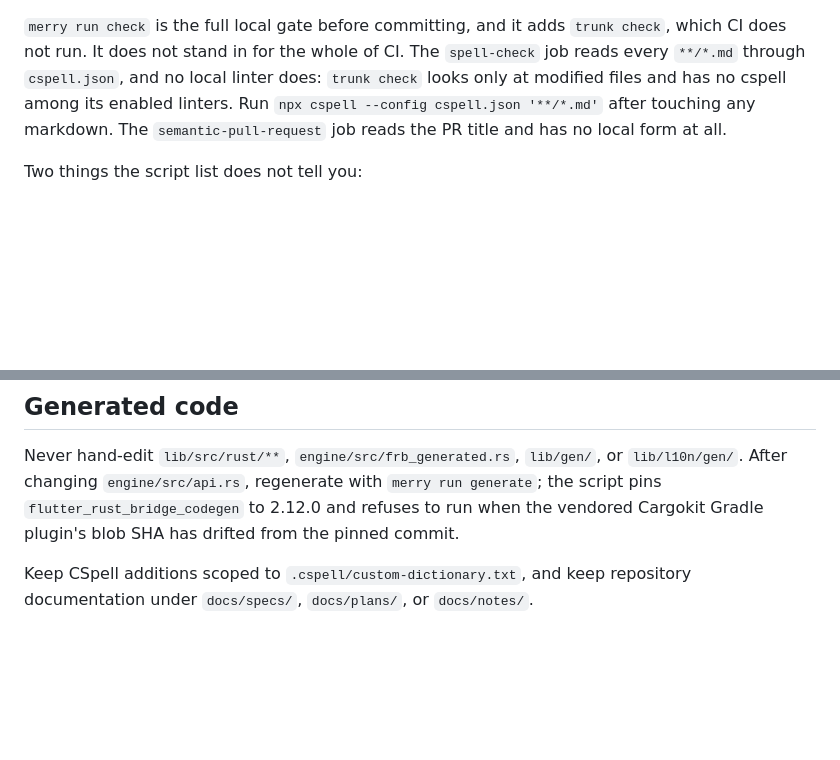
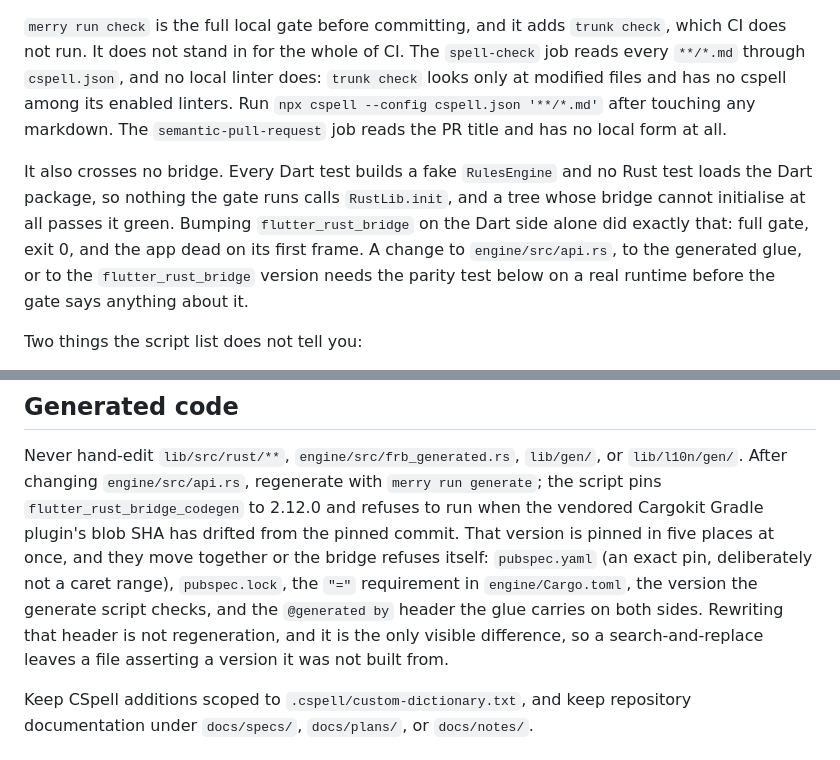
Before and after one commit to AndrewDongminYoo/ttush_push, a Markdown page: CLAUDE.md, 2 parts joined by grey strips. GitHub-like rendering; blank space fills up the shorter version.

Commit message:
docs: say that no local gate crosses the bridge
merry run check passed a tree whose RustLib.init refused to load, exit 0
across 67 Dart tests and 46 Rust tests, because every Dart test builds a
fake RulesEngine and no Rust test loads the Dart package. Nothing the gate
runs reaches the bridge, so its green says nothing about one.

Also records that the flutter_rust_bridge version is pinned in five places
rather than one, and that rewriting a generated file's version header is
not regeneration -- the header is the only visible difference, which is
how a stale glue file can look current.

```diff
--- a/CLAUDE.md
+++ b/CLAUDE.md
@@ -11,6 +11,8 @@ Note that the CLI separates nested names with a space, while the config file ref
 
 `merry run check` is the full local gate before committing, and it adds `trunk check`, which CI does not run.
 It does not stand in for the whole of CI. The `spell-check` job reads every `**/*.md` through `cspell.json`, and no local linter does: `trunk check` looks only at modified files and has no cspell among its enabled linters. Run `npx cspell --config cspell.json '**/*.md'` after touching any markdown. The `semantic-pull-request` job reads the PR title and has no local form at all.
+
+It also crosses no bridge. Every Dart test builds a fake `RulesEngine` and no Rust test loads the Dart package, so nothing the gate runs calls `RustLib.init`, and a tree whose bridge cannot initialise at all passes it green. Bumping `flutter_rust_bridge` on the Dart side alone did exactly that: full gate, exit 0, and the app dead on its first frame. A change to `engine/src/api.rs`, to the generated glue, or to the `flutter_rust_bridge` version needs the parity test below on a real runtime before the gate says anything about it.
 
 Two things the script list does not tell you:
 
@@ -76,6 +78,8 @@ The controller enforces invariants that are easy to break during edits.
 
 Never hand-edit `lib/src/rust/**`, `engine/src/frb_generated.rs`, `lib/gen/`, or `lib/l10n/gen/`.
 After changing `engine/src/api.rs`, regenerate with `merry run generate`; the script pins `flutter_rust_bridge_codegen` to 2.12.0 and refuses to run when the vendored Cargokit Gradle plugin's blob SHA has drifted from the pinned commit.
+That version is pinned in five places at once, and they move together or the bridge refuses itself: `pubspec.yaml` (an exact pin, deliberately not a caret range), `pubspec.lock`, the `"="` requirement in `engine/Cargo.toml`, the version the generate script checks, and the `@generated by` header the glue carries on both sides.
+Rewriting that header is not regeneration, and it is the only visible difference, so a search-and-replace leaves a file asserting a version it was not built from.
 
 Keep CSpell additions scoped to `.cspell/custom-dictionary.txt`, and keep repository documentation under `docs/specs/`, `docs/plans/`, or `docs/notes/`.
 
```
